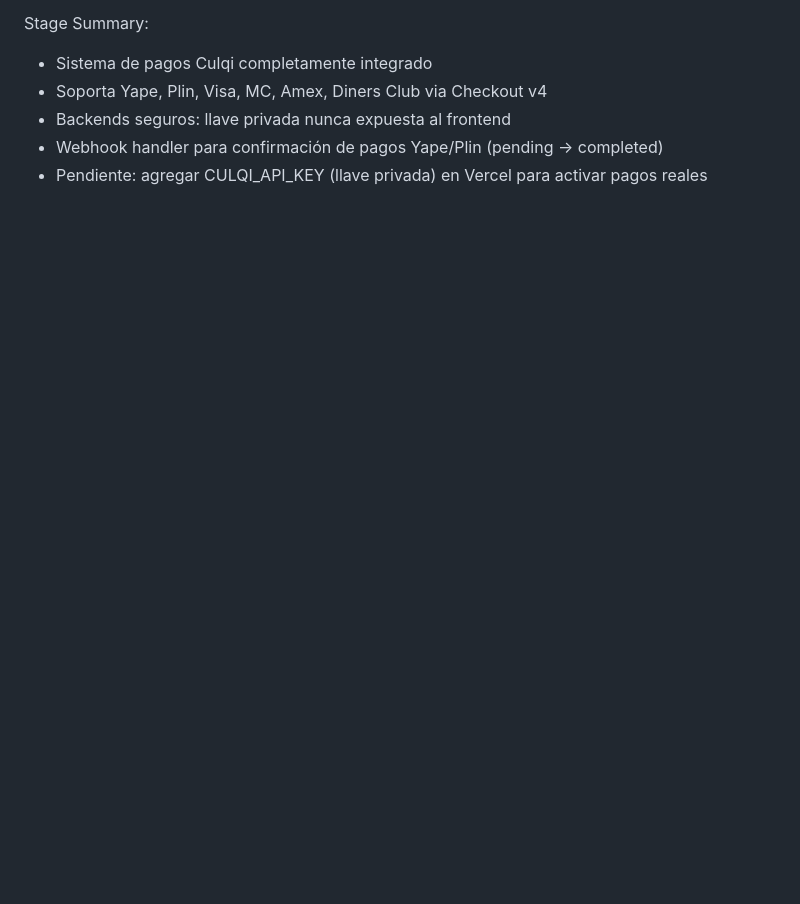
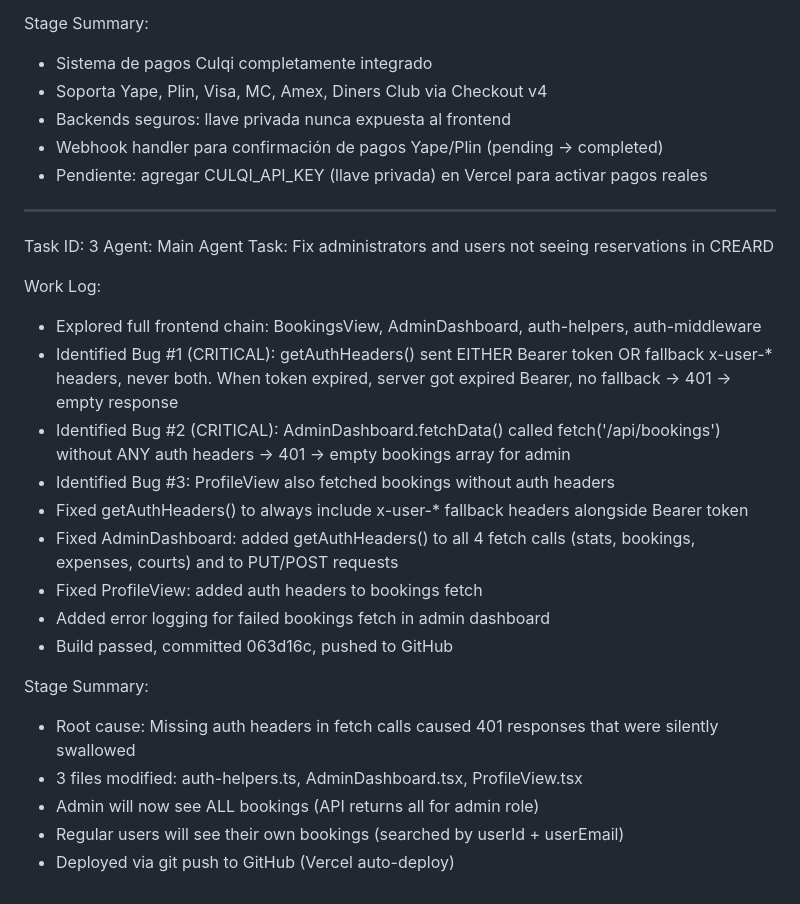
Before and after one commit to weilhelmn-mul/CREARD, a Markdown page: worklog.md, the part around the change. Drawn GitHub-style; blank space fills up the shorter version.

Commit message:
90de93e6-76b3-4bbb-9377-203884198561

```diff
--- a/worklog.md
+++ b/worklog.md
@@ -199,3 +199,26 @@ Stage Summary:
 - Backends seguros: llave privada nunca expuesta al frontend
 - Webhook handler para confirmación de pagos Yape/Plin (pending → completed)
 - Pendiente: agregar CULQI_API_KEY (llave privada) en Vercel para activar pagos reales
+
+---
+Task ID: 3
+Agent: Main Agent
+Task: Fix administrators and users not seeing reservations in CREARD
+
+Work Log:
+- Explored full frontend chain: BookingsView, AdminDashboard, auth-helpers, auth-middleware
+- Identified Bug #1 (CRITICAL): getAuthHeaders() sent EITHER Bearer token OR fallback x-user-* headers, never both. When token expired, server got expired Bearer, no fallback → 401 → empty response
+- Identified Bug #2 (CRITICAL): AdminDashboard.fetchData() called fetch('/api/bookings') without ANY auth headers → 401 → empty bookings array for admin
+- Identified Bug #3: ProfileView also fetched bookings without auth headers
+- Fixed getAuthHeaders() to always include x-user-* fallback headers alongside Bearer token
+- Fixed AdminDashboard: added getAuthHeaders() to all 4 fetch calls (stats, bookings, expenses, courts) and to PUT/POST requests
+- Fixed ProfileView: added auth headers to bookings fetch
+- Added error logging for failed bookings fetch in admin dashboard
+- Build passed, committed 063d16c, pushed to GitHub
+
+Stage Summary:
+- Root cause: Missing auth headers in fetch calls caused 401 responses that were silently swallowed
+- 3 files modified: auth-helpers.ts, AdminDashboard.tsx, ProfileView.tsx
+- Admin will now see ALL bookings (API returns all for admin role)
+- Regular users will see their own bookings (searched by userId + userEmail)
+- Deployed via git push to GitHub (Vercel auto-deploy)
```
